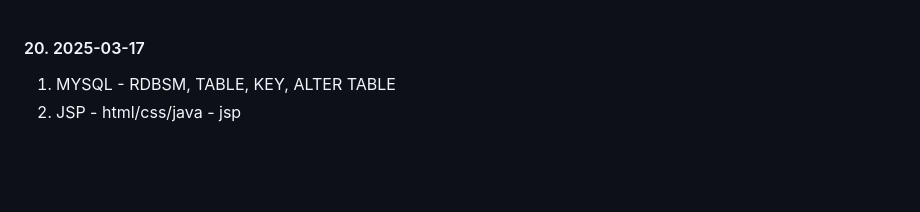
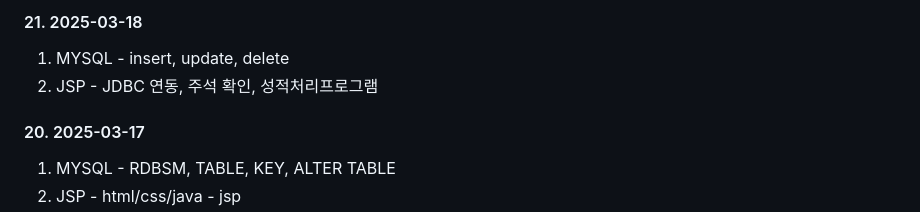
Before and after one commit to modoclou/java_20250217, a Markdown page: README.md, the part around the change. Drawn GitHub-style; blank space fills up the shorter version.

```diff
--- a/README.md
+++ b/README.md
@@ -1,3 +1,7 @@
+#### 21. 2025-03-18
+  1. MYSQL - insert, update, delete
+  2. JSP - JDBC 연동, 주석 확인, 성적처리프로그램
+
 #### 20. 2025-03-17
   1. MYSQL - RDBSM, TABLE, KEY, ALTER TABLE
   2. JSP - html/css/java - jsp
```
